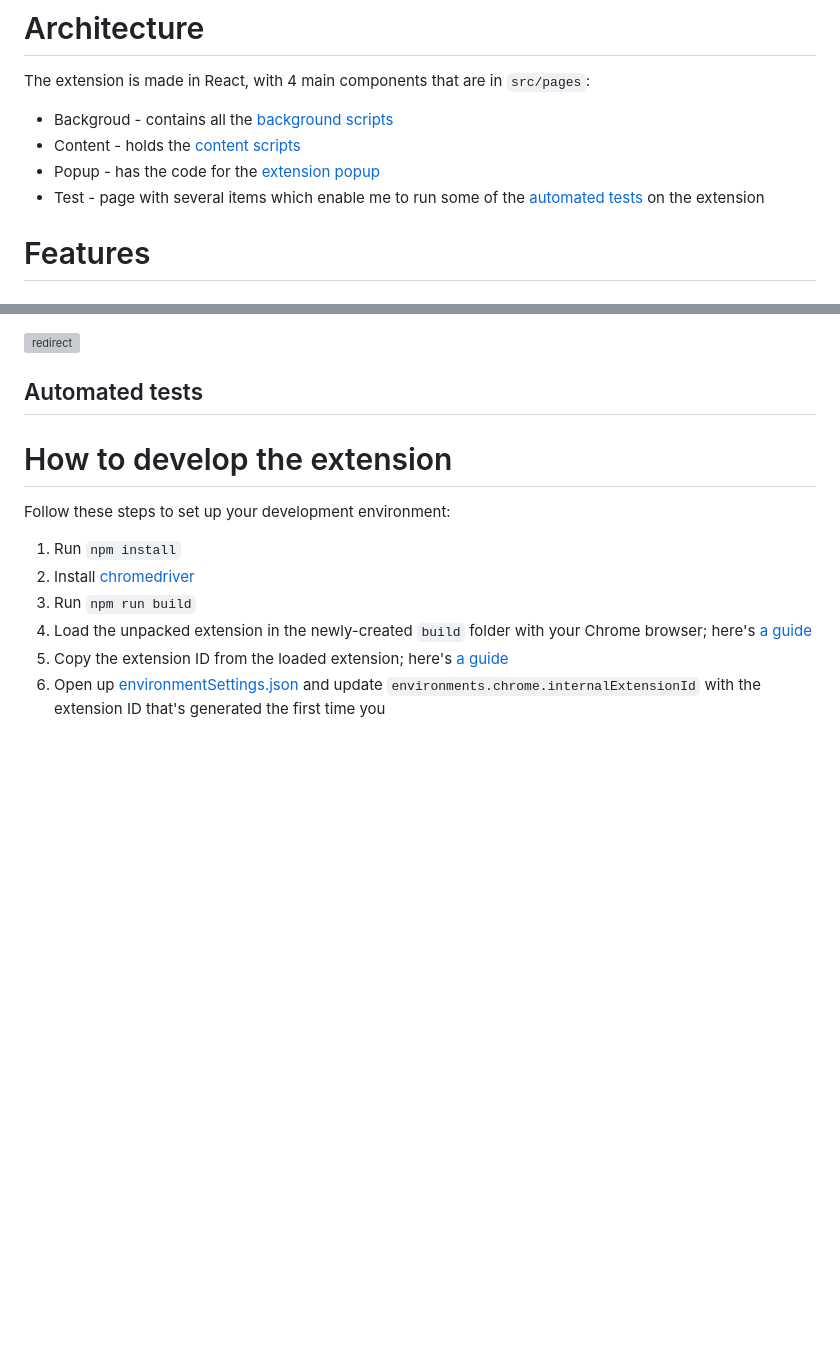
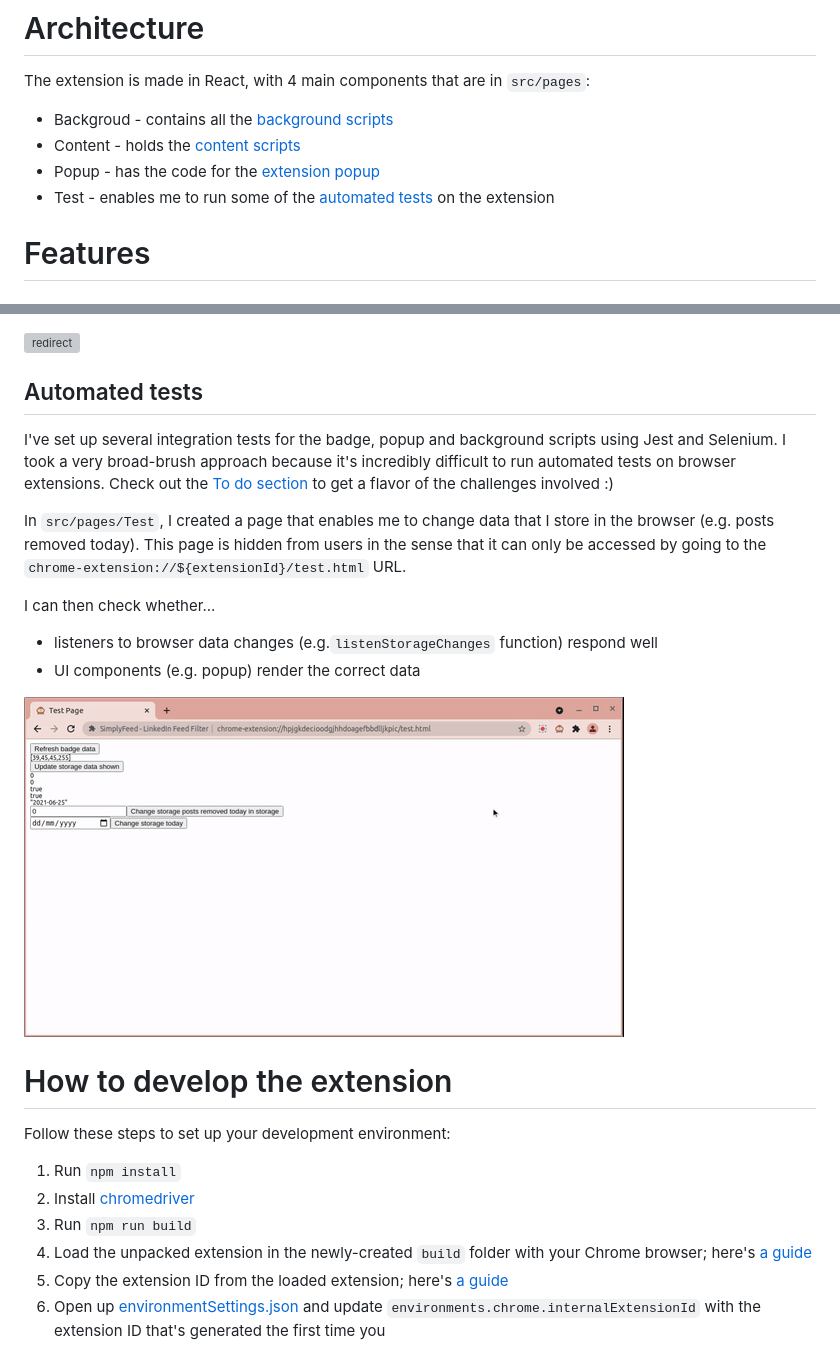
Before and after one commit to mihailthebuilder/simplyfeed, a Markdown page: README.md, 2 parts joined by grey strips. Rendered like a GitHub page; pictures changed too: readme/hidden_test.gif (added); blank space fills up the shorter version; grey boxes are pictures that could not be loaded.

Commit message:
readme - hidden test section

```diff
--- a/README.md
+++ b/README.md
@@ -33,7 +33,7 @@ The extension is made in React, with 4 main components that are in `src/pages`:
 - Backgroud - contains all the [background scripts](https://developer.chrome.com/docs/extensions/mv2/background_pages/)
 - Content - holds the [content scripts](https://developer.chrome.com/docs/extensions/mv2/content_scripts/)
 - Popup - has the code for the [extension popup](https://developer.chrome.com/docs/extensions/mv2/user_interface/#popup)
-- Test - page with several items which enable me to run some of the [automated tests](#automated-tests) on the extension
+- Test - enables me to run some of the [automated tests](#automated-tests) on the extension
 
 # Features
 
@@ -88,6 +88,17 @@ When the extension is uninstalled, it will redirect the user to a survey I set u
 ![redirect](readme/redirect.gif)
 
 ## Automated tests
+
+I've set up several integration tests for the badge, popup and background scripts using Jest and Selenium. I took a very broad-brush approach because it's incredibly difficult to run automated tests on browser extensions. Check out the [To do section](#to-do) to get a flavor of the challenges involved :)
+
+In `src/pages/Test`, I created a page that enables me to change data that I store in the browser (e.g. posts removed today). This page is hidden from users in the sense that it can only be accessed by going to the `chrome-extension://${extensionId}/test.html` URL.
+
+I can then check whether...
+
+- listeners to browser data changes (e.g.`listenStorageChanges` function) respond well
+- UI components (e.g. popup) render the correct data
+
+![hidden test](readme/hidden_test.gif)
 
 # How to develop the extension
 
```
